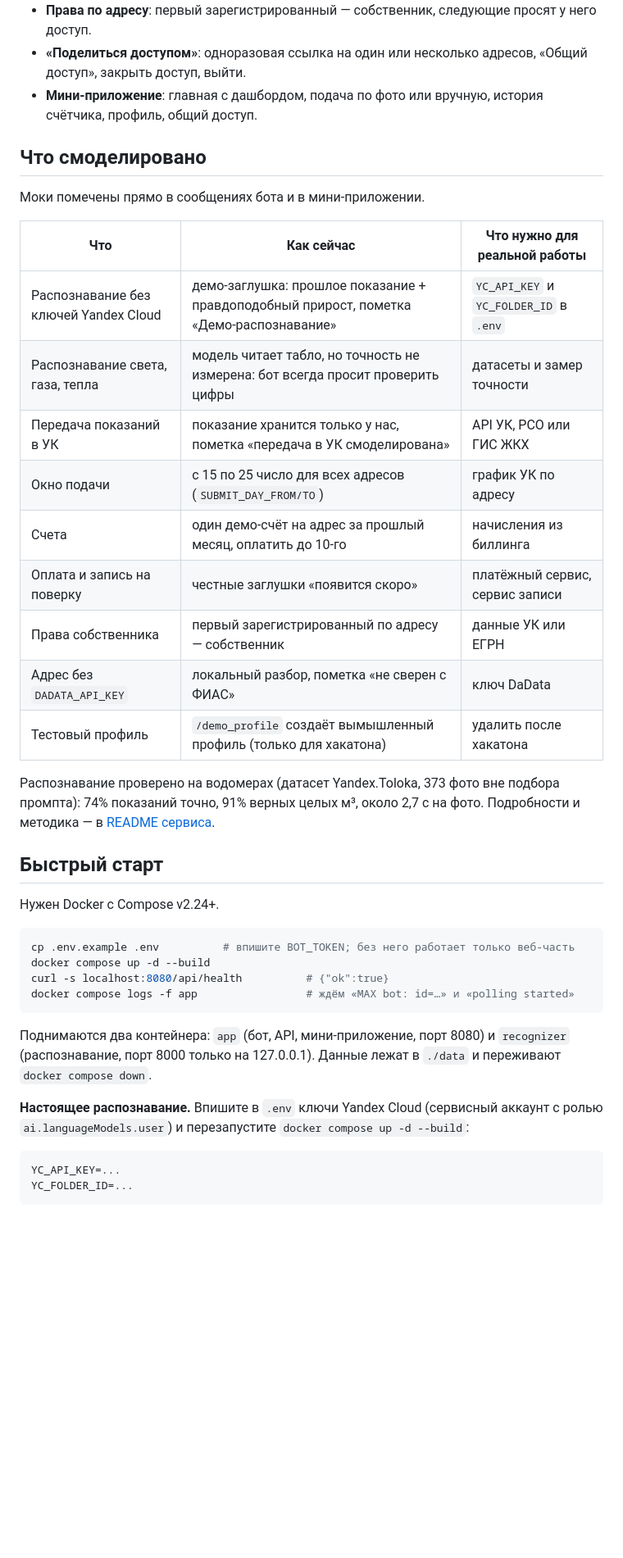
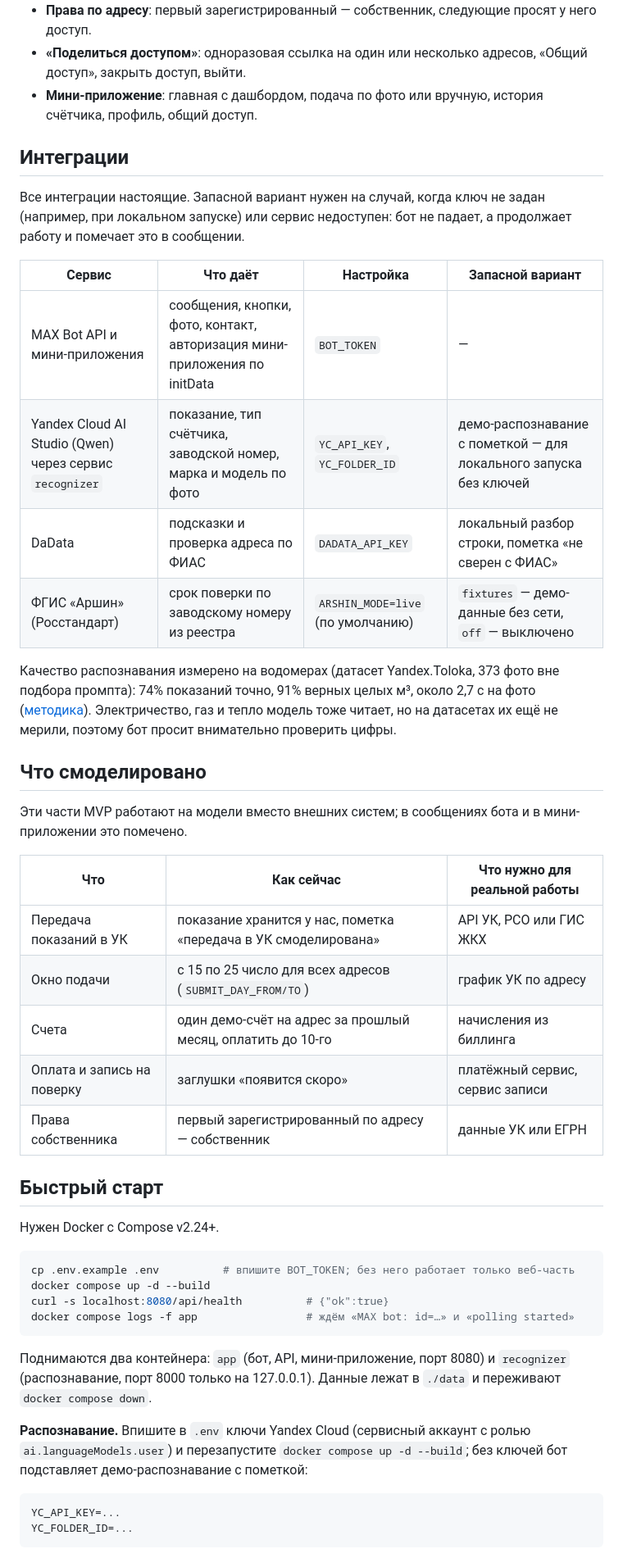
Before and after one commit to alpha7en/max-smart-city-webapp, a Markdown page: README.md, the part around one of its changes. Shown at 82% size. GitHub-like rendering; blank space fills up the shorter version.

Commit message:
README: list DaData, Yandex Cloud and ФГИС as real integrations
The «Что смоделировано» table mixed real integrations that have a
fallback (recognition without YC keys, addresses without DaData,
light/gas recognition quality) with parts that are actually modelled.
Real integrations now have their own section with setup and fallback;
the mock table keeps only what the MVP models: transfer to the
management company, submission window, bills, payment and
verification booking, owner rights.

Co-Authored-By: Claude Opus 5.5 <noreply@anthropic.com>
Claude-Session: https://claude.ai/code/session_01GtLD3npyRvFjqoagqmXM5F

````diff
--- a/README.md
+++ b/README.md
@@ -25,25 +25,34 @@
 - **«Поделиться доступом»**: одноразовая ссылка на один или несколько адресов, «Общий доступ», закрыть доступ, выйти.
 - **Мини-приложение**: главная с дашбордом, подача по фото или вручную, история счётчика, профиль, общий доступ.
 
+## Интеграции
+
+Все интеграции настоящие. Запасной вариант нужен на случай, когда ключ не задан (например, при локальном
+запуске) или сервис недоступен: бот не падает, а продолжает работу и помечает это в сообщении.
+
+| Сервис | Что даёт | Настройка | Запасной вариант |
+|---|---|---|---|
+| MAX Bot API и мини-приложения | сообщения, кнопки, фото, контакт, авторизация мини-приложения по initData | `BOT_TOKEN` | — |
+| Yandex Cloud AI Studio (Qwen) через сервис `recognizer` | показание, тип счётчика, заводской номер, марка и модель по фото | `YC_API_KEY`, `YC_FOLDER_ID` | демо-распознавание с пометкой — для локального запуска без ключей |
+| DaData | подсказки и проверка адреса по ФИАС | `DADATA_API_KEY` | локальный разбор строки, пометка «не сверен с ФИАС» |
+| ФГИС «Аршин» (Росстандарт) | срок поверки по заводскому номеру из реестра | `ARSHIN_MODE=live` (по умолчанию) | `fixtures` — демо-данные без сети, `off` — выключено |
+
+Качество распознавания измерено на водомерах (датасет Yandex.Toloka, 373 фото вне подбора промпта): 74% показаний
+точно, 91% верных целых м³, около 2,7 с на фото ([методика](services/recognizer/README.md#качество)).
+Электричество, газ и тепло модель тоже читает, но на датасетах их ещё не мерили, поэтому бот просит
+внимательно проверить цифры.
+
 ## Что смоделировано
 
-Моки помечены прямо в сообщениях бота и в мини-приложении.
+Эти части MVP работают на модели вместо внешних систем; в сообщениях бота и в мини-приложении это помечено.
 
 | Что | Как сейчас | Что нужно для реальной работы |
 |---|---|---|
-| Распознавание без ключей Yandex Cloud | демо-заглушка: прошлое показание + правдоподобный прирост, пометка «Демо-распознавание» | `YC_API_KEY` и `YC_FOLDER_ID` в `.env` |
-| Распознавание света, газа, тепла | модель читает табло, но точность не измерена: бот всегда просит проверить цифры | датасеты и замер точности |
-| Передача показаний в УК | показание хранится только у нас, пометка «передача в УК смоделирована» | API УК, РСО или ГИС ЖКХ |
+| Передача показаний в УК | показание хранится у нас, пометка «передача в УК смоделирована» | API УК, РСО или ГИС ЖКХ |
 | Окно подачи | с 15 по 25 число для всех адресов (`SUBMIT_DAY_FROM/TO`) | график УК по адресу |
 | Счета | один демо-счёт на адрес за прошлый месяц, оплатить до 10-го | начисления из биллинга |
-| Оплата и запись на поверку | честные заглушки «появится скоро» | платёжный сервис, сервис записи |
+| Оплата и запись на поверку | заглушки «появится скоро» | платёжный сервис, сервис записи |
 | Права собственника | первый зарегистрированный по адресу — собственник | данные УК или ЕГРН |
-| Адрес без `DADATA_API_KEY` | локальный разбор, пометка «не сверен с ФИАС» | ключ DaData |
-| Тестовый профиль | `/demo_profile` создаёт вымышленный профиль (только для хакатона) | удалить после хакатона |
-
-Распознавание проверено на водомерах (датасет Yandex.Toloka, 373 фото вне подбора промпта): 74% показаний
-точно, 91% верных целых м³, около 2,7 с на фото. Подробности и методика — в
-[README сервиса](services/recognizer/README.md#качество).
 
 ## Быстрый старт
 
@@ -59,8 +68,8 @@ docker compose logs -f app                 # ждём «MAX bot: id=…» и «p
 Поднимаются два контейнера: `app` (бот, API, мини-приложение, порт 8080) и `recognizer` (распознавание,
 порт 8000 только на 127.0.0.1). Данные лежат в `./data` и переживают `docker compose down`.
 
-**Настоящее распознавание.** Впишите в `.env` ключи Yandex Cloud (сервисный аккаунт с ролью
-`ai.languageModels.user`) и перезапустите `docker compose up -d --build`:
+**Распознавание.** Впишите в `.env` ключи Yandex Cloud (сервисный аккаунт с ролью `ai.languageModels.user`)
+и перезапустите `docker compose up -d --build`; без ключей бот подставляет демо-распознавание с пометкой:
 
 ```bash
 YC_API_KEY=...
````
Also changed, not shown: other parts of README.md (+2 -2 lines), 1 other file.
